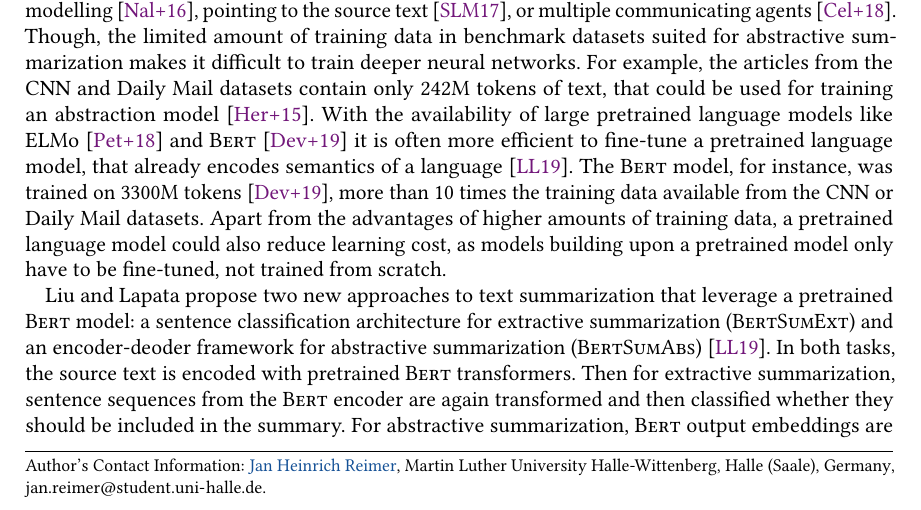
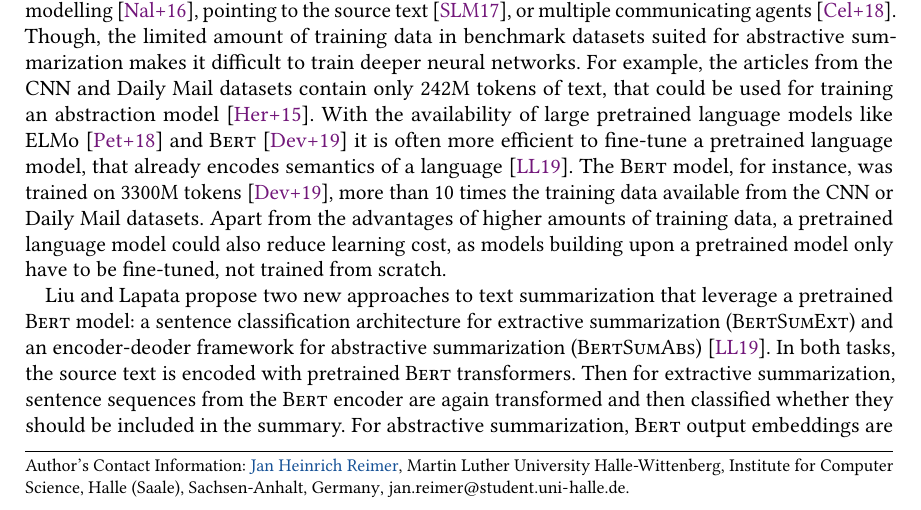
Before and after one commit to janheinrichmerker/text-summarization-reproducability, a LaTeX paper (paper/paper.tex): part of page 1 of 8, cut so that both start at the same text. Compiled offline with pdfLaTeX.

Commit message:
Update metadata

```diff
--- a/paper/paper.tex
+++ b/paper/paper.tex
@@ -15,11 +15,11 @@
 \orcid{0000-0003-1992-8696}
 \affiliation{
     \institution{Martin Luther University Halle-Wittenberg}
-    % \department{Institute for Computer Science}
+    \department{Institute for Computer Science}
     \streetaddress{Von-Seckendorff-Platz~1}
     \postcode{06108}
     \city{Halle (Saale)}
-    % \state{Sachsen-Anhalt}
+    \state{Sachsen-Anhalt}
     \country{Germany}
 }
 \email{jan.reimer@student.uni-halle.de}
```
